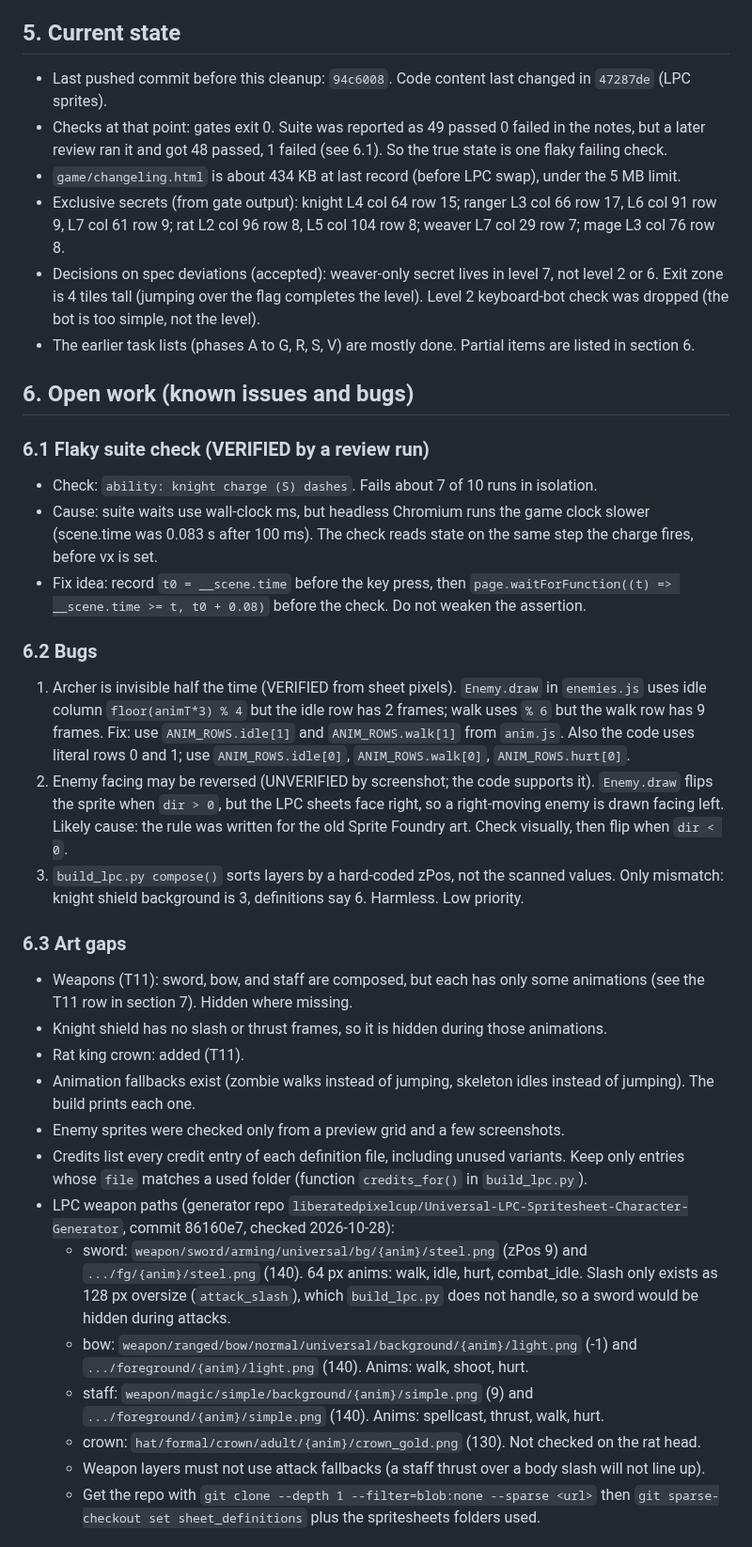
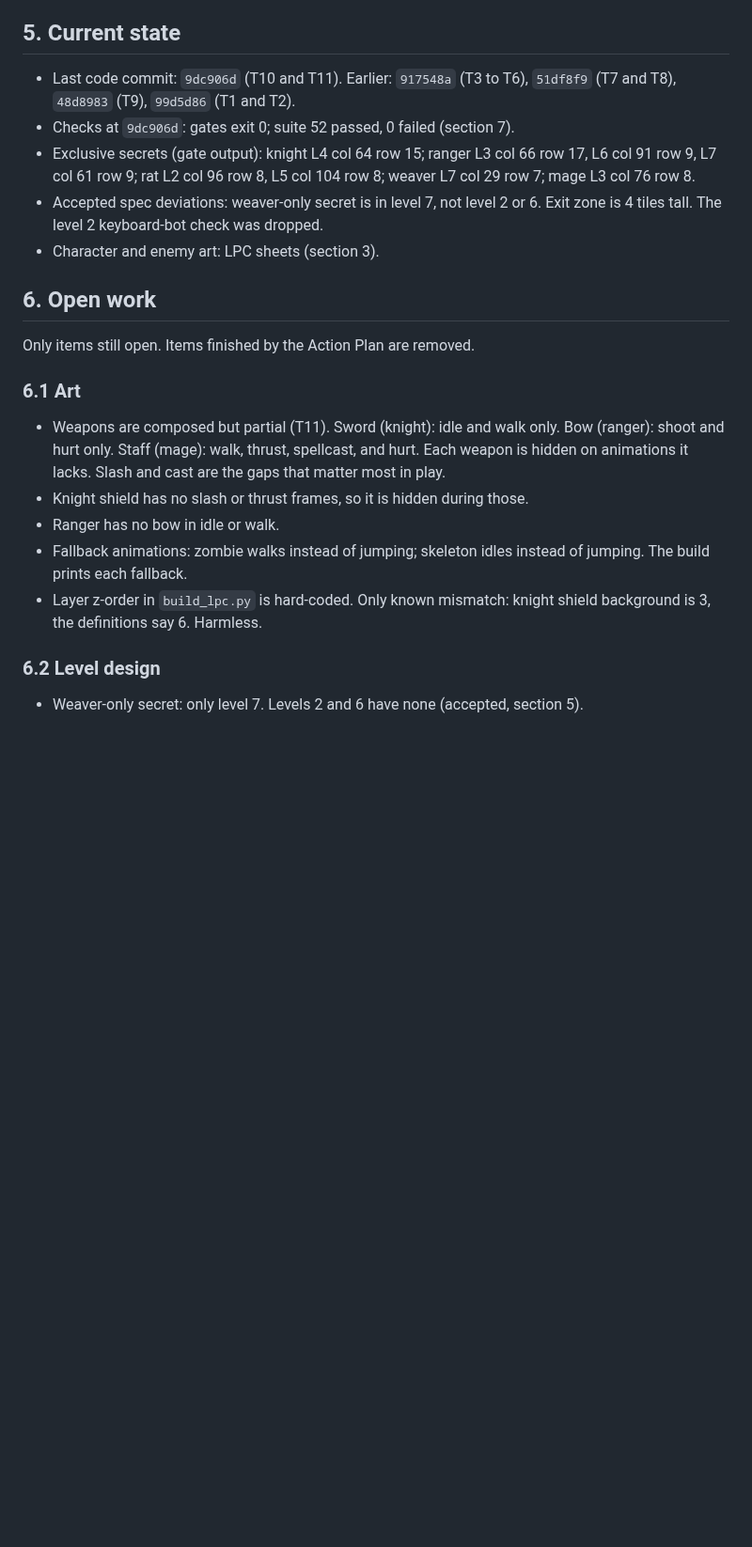
Before and after one commit to xenodorian/GameOfGameBecauseGame, a Markdown page: Claude_Notes.md, the part around one of its changes. Shown at 94% size. GitHub-like rendering; blank space fills up the shorter version.

```diff
--- a/Claude_Notes.md
+++ b/Claude_Notes.md
@@ -53,37 +53,23 @@ Single condensed record of the project. It replaces Current_Work.md, Expansion_P
 
 ## 5. Current state
 
-- Last pushed commit before this cleanup: `94c6008`. Code content last changed in `47287de` (LPC sprites).
-- Checks at that point: gates exit 0. Suite was reported as 49 passed 0 failed in the notes, but a later review ran it and got 48 passed, 1 failed (see 6.1). So the true state is one flaky failing check.
-- `game/changeling.html` is about 434 KB at last record (before LPC swap), under the 5 MB limit.
-- Exclusive secrets (from gate output): knight L4 col 64 row 15; ranger L3 col 66 row 17, L6 col 91 row 9, L7 col 61 row 9; rat L2 col 96 row 8, L5 col 104 row 8; weaver L7 col 29 row 7; mage L3 col 76 row 8.
-- Decisions on spec deviations (accepted): weaver-only secret lives in level 7, not level 2 or 6. Exit zone is 4 tiles tall (jumping over the flag completes the level). Level 2 keyboard-bot check was dropped (the bot is too simple, not the level).
-- The earlier task lists (phases A to G, R, S, V) are mostly done. Partial items are listed in section 6.
+- Last code commit: `9dc906d` (T10 and T11). Earlier: `917548a` (T3 to T6), `51df8f9` (T7 and T8), `48d8983` (T9), `99d5d86` (T1 and T2).
+- Checks at `9dc906d`: gates exit 0; suite 52 passed, 0 failed (section 7).
+- Exclusive secrets (gate output): knight L4 col 64 row 15; ranger L3 col 66 row 17, L6 col 91 row 9, L7 col 61 row 9; rat L2 col 96 row 8, L5 col 104 row 8; weaver L7 col 29 row 7; mage L3 col 76 row 8.
+- Accepted spec deviations: weaver-only secret is in level 7, not level 2 or 6. Exit zone is 4 tiles tall. The level 2 keyboard-bot check was dropped.
+- Character and enemy art: LPC sheets (section 3).
 
-## 6. Open work (known issues and bugs)
+## 6. Open work
 
-### 6.1 Flaky suite check (VERIFIED by a review run)
-- Check: `ability: knight charge (S) dashes`. Fails about 7 of 10 runs in isolation.
-- Cause: suite waits use wall-clock ms, but headless Chromium runs the game clock slower (scene.time was 0.083 s after 100 ms). The check reads state on the same step the charge fires, before vx is set.
-- Fix idea: record `t0 = __scene.time` before the key press, then `page.waitForFunction((t) => __scene.time >= t, t0 + 0.08)` before the check. Do not weaken the assertion.
+Only items still open. Items finished by the Action Plan are removed.
 
-### 6.2 Bugs
-1. Archer is invisible half the time (VERIFIED from sheet pixels). `Enemy.draw` in `enemies.js` uses idle column `floor(animT*3) % 4` but the idle row has 2 frames; walk uses `% 6` but the walk row has 9 frames. Fix: use `ANIM_ROWS.idle[1]` and `ANIM_ROWS.walk[1]` from `anim.js`. Also the code uses literal rows 0 and 1; use `ANIM_ROWS.idle[0]`, `ANIM_ROWS.walk[0]`, `ANIM_ROWS.hurt[0]`.
-2. Enemy facing may be reversed (UNVERIFIED by screenshot; the code supports it). `Enemy.draw` flips the sprite when `dir > 0`, but the LPC sheets face right, so a right-moving enemy is drawn facing left. Likely cause: the rule was written for the old Sprite Foundry art. Check visually, then flip when `dir < 0`.
-3. `build_lpc.py compose()` sorts layers by a hard-coded zPos, not the scanned values. Only mismatch: knight shield background is 3, definitions say 6. Harmless. Low priority.
+### 6.1 Art
+- Weapons are composed but partial (T11). Sword (knight): idle and walk only. Bow (ranger): shoot and hurt only. Staff (mage): walk, thrust, spellcast, and hurt. Each weapon is hidden on animations it lacks. Slash and cast are the gaps that matter most in play.
+- Knight shield has no slash or thrust frames, so it is hidden during those.
+- Ranger has no bow in idle or walk.
+- Fallback animations: zombie walks instead of jumping; skeleton idles instead of jumping. The build prints each fallback.
+- Layer z-order in `build_lpc.py` is hard-coded. Only known mismatch: knight shield background is 3, the definitions say 6. Harmless.
 
-### 6.3 Art gaps
-- Weapons (T11): sword, bow, and staff are composed, but each has only some animations (see the T11 row in section 7). Hidden where missing.
-- Knight shield has no slash or thrust frames, so it is hidden during those animations.
-- Rat king crown: added (T11).
-- Animation fallbacks exist (zombie walks instead of jumping, skeleton idles instead of jumping). The build prints each one.
-- Enemy sprites were checked only from a preview grid and a few screenshots.
-- Credits list every credit entry of each definition file, including unused variants. Keep only entries whose `file` matches a used folder (function `credits_for()` in `build_lpc.py`).
-- LPC weapon paths (generator repo `liberatedpixelcup/Universal-LPC-Spritesheet-Character-Generator`, commit 86160e7, checked 2026-10-28):
-  - sword: `weapon/sword/arming/universal/bg/{anim}/steel.png` (zPos 9) and `.../fg/{anim}/steel.png` (140). 64 px anims: walk, idle, hurt, combat_idle. Slash only exists as 128 px oversize (`attack_slash`), which `build_lpc.py` does not handle, so a sword would be hidden during attacks.
-  - bow: `weapon/ranged/bow/normal/universal/background/{anim}/light.png` (-1) and `.../foreground/{anim}/light.png` (140). Anims: walk, shoot, hurt.
-  - staff: `weapon/magic/simple/background/{anim}/simple.png` (9) and `.../foreground/{anim}/simple.png` (140). Anims: spellcast, thrust, walk, hurt.
-  - crown: `hat/formal/crown/adult/{anim}/crown_gold.png` (130). Not checked on the rat head.
-  - Weapon layers must not use attack fallbacks (a staff thrust over a body slash will not line up).
-  - Get the repo with `git clone --depth 1 --filter=blob:none --sparse <url>` then `git sparse-checkout set sheet_definitions` plus the spritesheets folders used.
+### 6.2 Level design
+- Weaver-only secret: only level 7. Levels 2 and 6 have none (accepted, section 5).
 
```
Also changed, not shown: other parts of Claude_Notes.md (+11 -17 lines), Action_Plan.md (+3 -1 lines).
